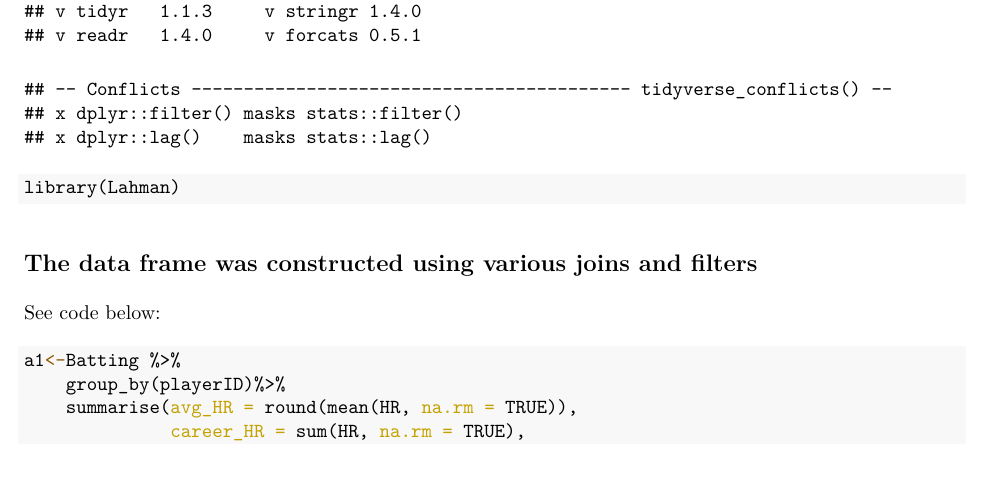
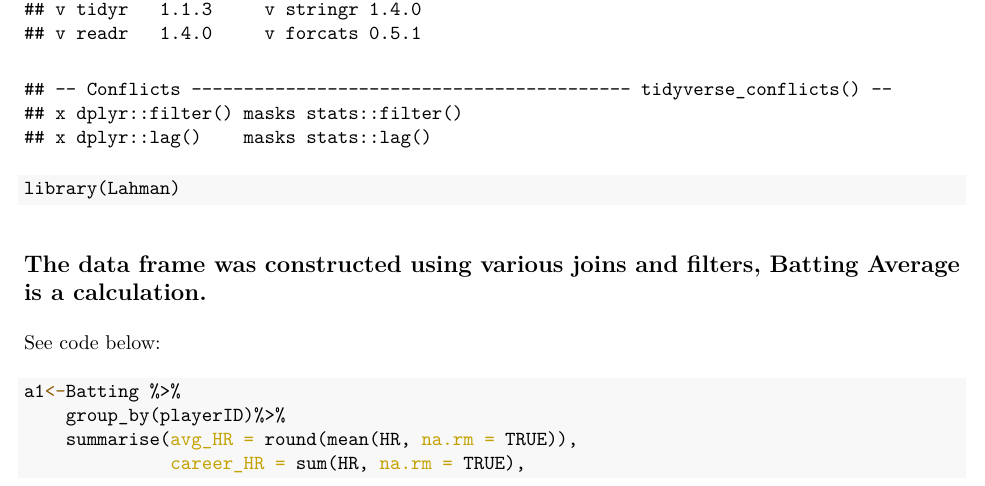
Before and after one commit to nsharma73/ddp4, an R Markdown document (Readme.Rmd): part of page 1 of 2, cut so that both start at the same text, the shorter picture padded with empty space. The pictures show the output file Readme.pdf that the author committed with the source.

Commit message:
calculation

````diff
--- a/Readme.Rmd
+++ b/Readme.Rmd
@@ -28,7 +28,7 @@ library(tidyverse)
 library(Lahman)
 ```
 
-## The data frame was constructed using various joins and filters
+## The data frame was constructed using various joins and filters, Batting Average is a calculation.
 
 See code below:
 
````
Also changed, not shown: Readme.pdf.
